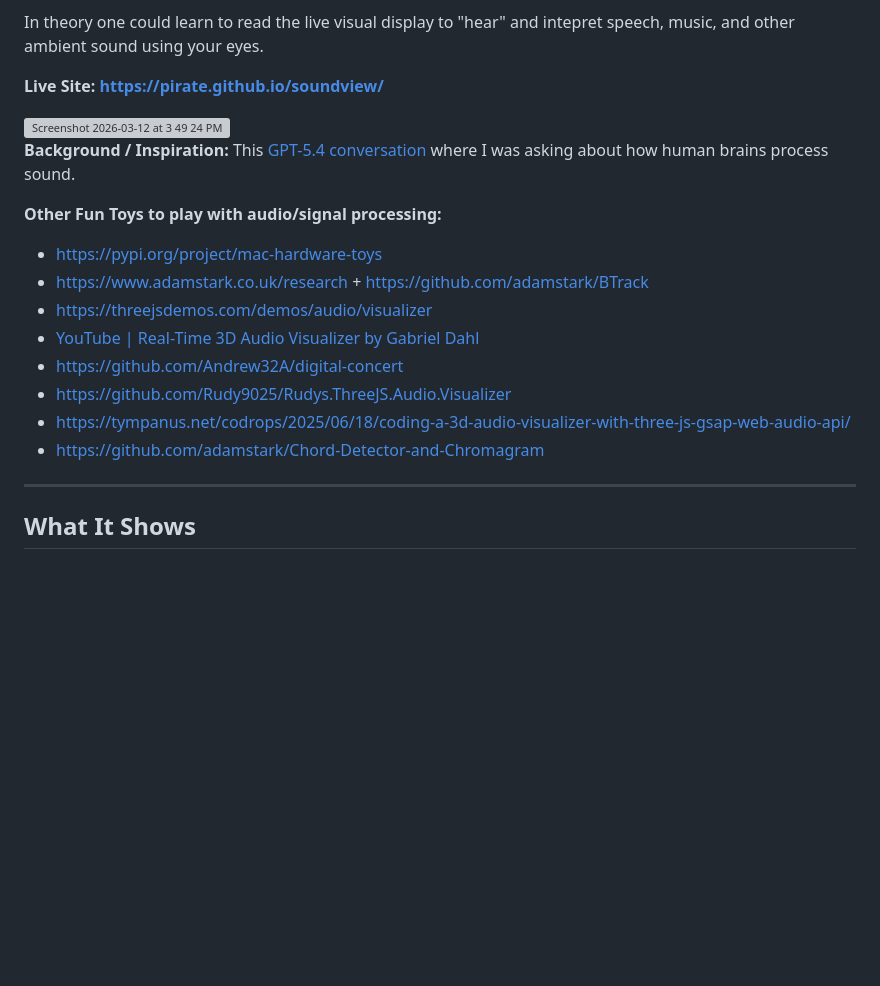
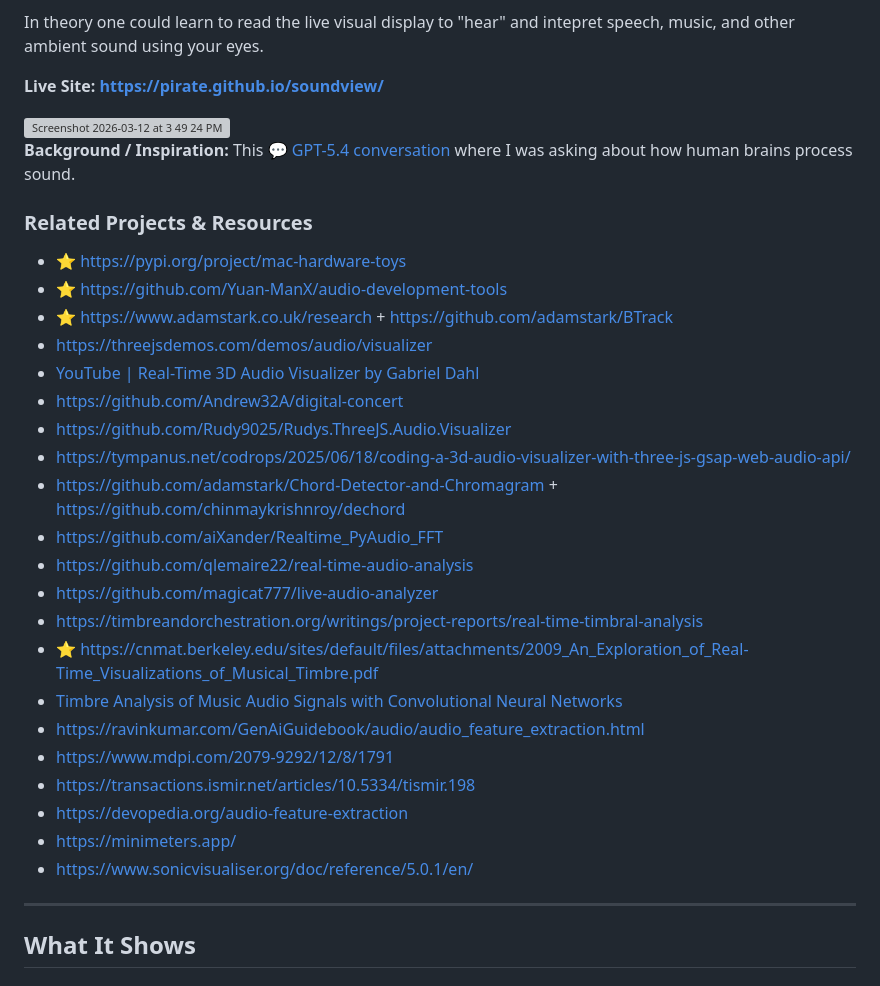
Before and after one commit to pirate/soundview, a Markdown page: README.md, the part around the change. GitHub-like rendering; blank space fills up the shorter version; grey boxes are pictures that could not be loaded.

```diff
--- a/README.md
+++ b/README.md
@@ -8,17 +8,32 @@ In theory one could learn to read the live visual display to "hear" and intepret
 
 <img width="3101" height="1735" alt="Screenshot 2026-03-12 at 3 49 24 PM" src="https://github.com/user-attachments/assets/351c893e-4f77-4f40-bfcd-395d5518fc0c" />
 
-**Background / Inspiration:** This [GPT-5.4 conversation](https://chatgpt.com/share/69b26006-a58c-8002-817b-08104eb92f4b) where I was asking about how human brains process sound.
+**Background / Inspiration:** This [💬 GPT-5.4 conversation](https://chatgpt.com/share/69b26006-a58c-8002-817b-08104eb92f4b) where I was asking about how human brains process sound.
 
-**Other Fun Toys to play with audio/signal processing:**
-- https://pypi.org/project/mac-hardware-toys
-- https://www.adamstark.co.uk/research + https://github.com/adamstark/BTrack
+
+### Related Projects & Resources
+
+- ⭐️ https://pypi.org/project/mac-hardware-toys
+- ⭐️ https://github.com/Yuan-ManX/audio-development-tools
+- ⭐️ https://www.adamstark.co.uk/research + https://github.com/adamstark/BTrack
 - https://threejsdemos.com/demos/audio/visualizer
 - [YouTube | Real-Time 3D Audio Visualizer by Gabriel Dahl](https://www.youtube.com/watch?v=GbvyrPK2ulQ)
 - https://github.com/Andrew32A/digital-concert
 - https://github.com/Rudy9025/Rudys.ThreeJS.Audio.Visualizer
 - https://tympanus.net/codrops/2025/06/18/coding-a-3d-audio-visualizer-with-three-js-gsap-web-audio-api/
-- https://github.com/adamstark/Chord-Detector-and-Chromagram
+- https://github.com/adamstark/Chord-Detector-and-Chromagram + https://github.com/chinmaykrishnroy/dechord
+- https://github.com/aiXander/Realtime_PyAudio_FFT
+- https://github.com/qlemaire22/real-time-audio-analysis
+- https://github.com/magicat777/live-audio-analyzer
+- https://timbreandorchestration.org/writings/project-reports/real-time-timbral-analysis
+- ⭐️ https://cnmat.berkeley.edu/sites/default/files/attachments/2009_An_Exploration_of_Real-Time_Visualizations_of_Musical_Timbre.pdf
+- [Timbre Analysis of Music Audio Signals with Convolutional Neural Networks](https://arxiv.org/pdf/1703.06697)
+- https://ravinkumar.com/GenAiGuidebook/audio/audio_feature_extraction.html
+- https://www.mdpi.com/2079-9292/12/8/1791
+- https://transactions.ismir.net/articles/10.5334/tismir.198
+- https://devopedia.org/audio-feature-extraction
+- https://minimeters.app/
+- https://www.sonicvisualiser.org/doc/reference/5.0.1/en/
 
 ---
 
```
